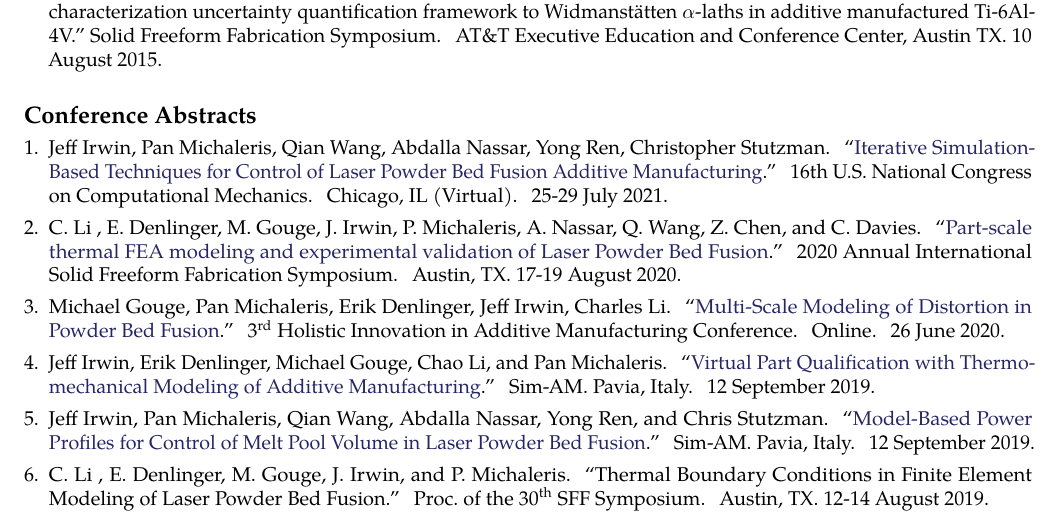
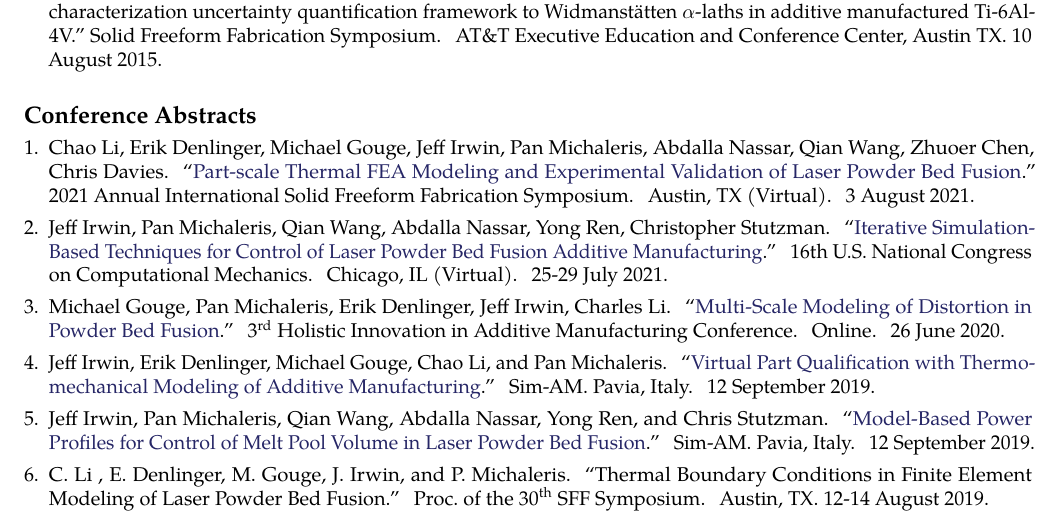
Before and after one commit to JeffIrwin/resume, a LaTeX CV (resume.tex): part of page 2 of 4, cut so that both start at the same text. Compiled offline with pdfLaTeX.

Commit message:
Add Chao's 2021 SFF conference.  Remove cancelled 2020 conf

```diff
--- a/resume.tex
+++ b/resume.tex
@@ -136,8 +136,9 @@ Fortran, C++, Git, Bash, MATLAB, Java, Python, Abaqus, SolidWorks, Linux, MacOS,
 \roottitle{Conference Abstracts}
 \begin{enumerate}[leftmargin=*]
 	\setlength{\parskip}{0em}
+	\item Chao Li, Erik Denlinger, Michael Gouge, Jeff Irwin, Pan Michaleris, Abdalla Nassar, Qian Wang, Zhuoer Chen, Chris Davies. ``\href{https://d29ef8db-6eea-4fe5-b986-5259d5da02f5.filesusr.com/ugd/eade24_1b9eafda54ef4f67b8a6ab53b2e3451a.pdf}{Part-scale Thermal FEA Modeling and Experimental Validation of Laser
+Powder Bed Fusion}.''  2021 Annual International Solid Freeform Fabrication Symposium. Austin, TX (Virtual).  3 August 2021.
 	\item Jeff Irwin, Pan Michaleris, Qian Wang, Abdalla Nassar, Yong Ren, Christopher Stutzman. ``\href{https://player.vimeo.com/video/581569814}{Iterative Simulation-Based Techniques for Control of Laser Powder Bed Fusion Additive Manufacturing}.'' 16th U.S. National Congress on Computational Mechanics. Chicago, IL (Virtual).  25-29 July 2021.
-	\item C. Li , E. Denlinger, M. Gouge, J. Irwin, P. Michaleris, A. Nassar, Q. Wang, Z. Chen, and C. Davies. ``\href{http://www.programmaster.org/PM/PM.nsf/ApprovedAbstracts/22EF15232DA24C648525855B0050B6B1?OpenDocument}{Part-scale thermal FEA modeling and experimental validation of Laser Powder Bed Fusion}.'' 2020 Annual International Solid Freeform Fabrication Symposium. Austin, TX.  17-19 August 2020.
 	\item Michael Gouge, Pan Michaleris, Erik Denlinger, Jeff Irwin, Charles Li. ``\href{https://nserc-hi-am.ca/2020/conference-program/}{Multi-Scale Modeling of Distortion in Powder Bed Fusion}.'' 3\textsuperscript{rd} Holistic Innovation in Additive Manufacturing Conference. Online.  26 June 2020.
 	\item Jeff Irwin, Erik Denlinger, Michael Gouge, Chao Li, and Pan Michaleris.  ``\href{http://congress.cimne.com/sim-am2019/frontal/Doc/IndustrialWorkshops/Autodesk.pdf}{Virtual Part Qualification with Thermomechanical Modeling of Additive Manufacturing}.'' Sim-AM.  Pavia, Italy.  12 September 2019.
 	\item Jeff Irwin, Pan Michaleris, Qian Wang,  Abdalla  Nassar, Yong Ren, and Chris Stutzman.  ``\href{http://congress.cimne.com/sim-am2019/admin/files/fileabstract/a464.pdf}{Model-Based Power Profiles for Control of Melt Pool Volume in Laser Powder Bed Fusion}.'' Sim-AM.  Pavia, Italy.  12 September 2019.
```
